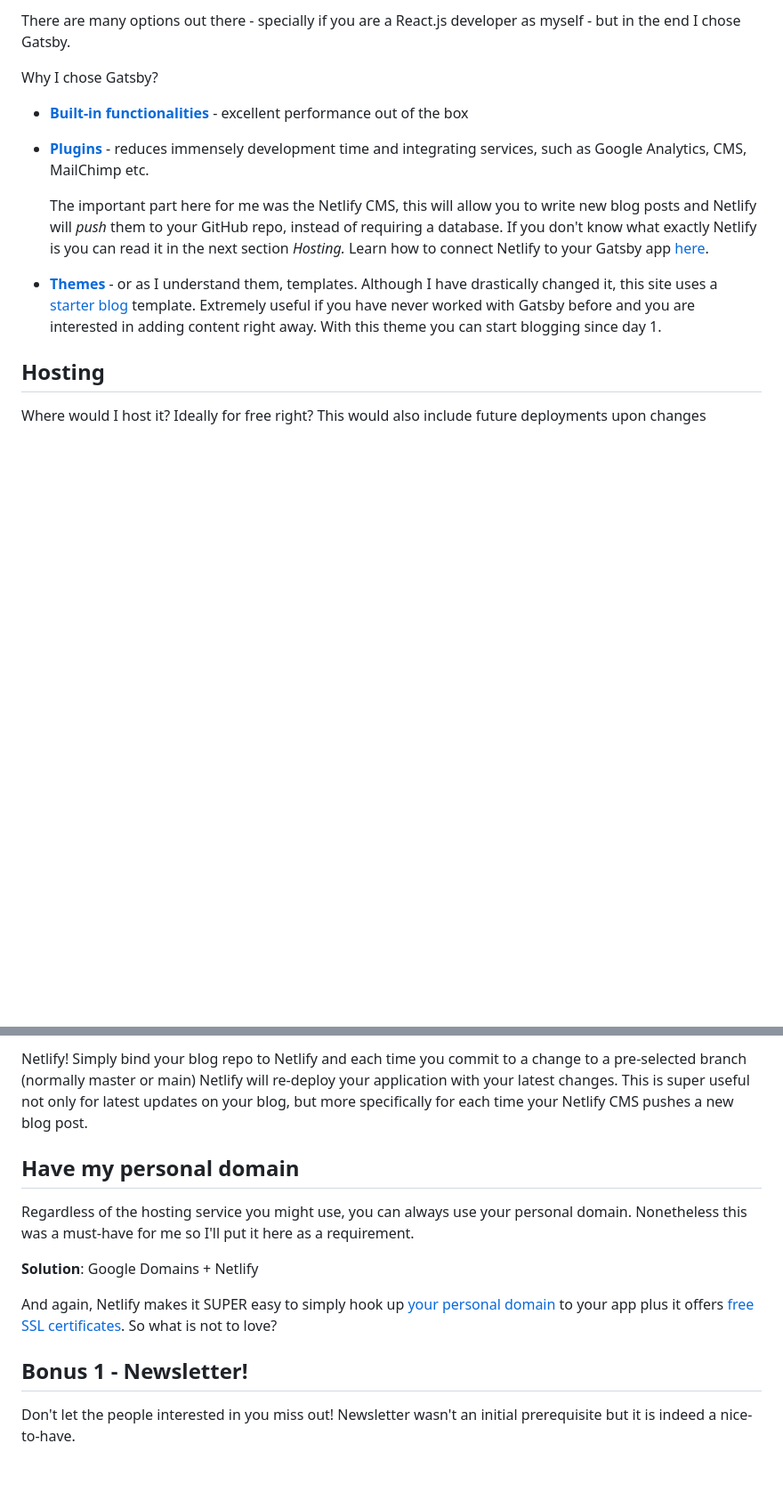
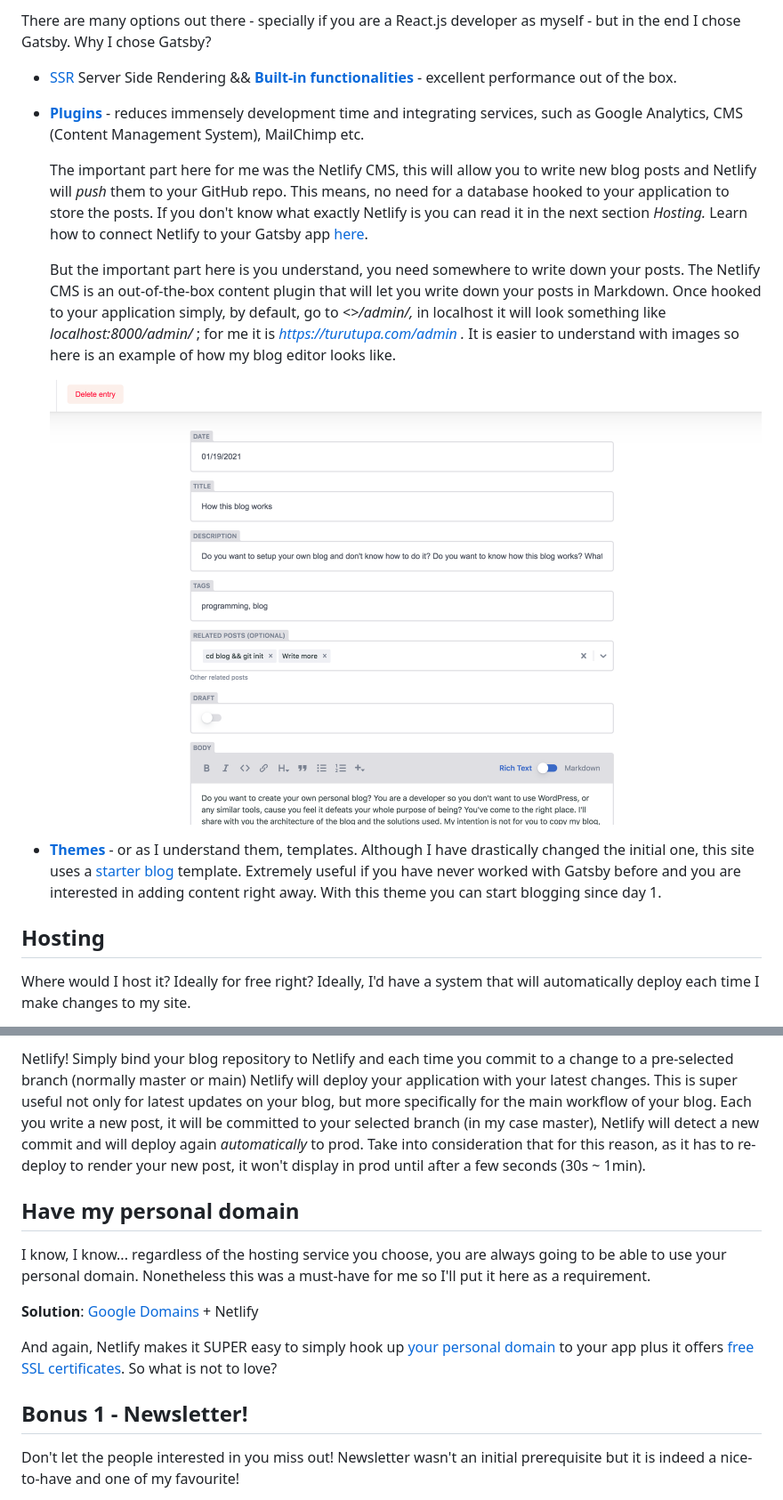
Before and after one commit to turutupa/blog, a Markdown page: content/blog/how-this-blog-works.md, 2 parts joined by grey strips. Shown: that part at 89% size. GitHub-like rendering; pictures changed too: content/assets/screen-shot-2021-02-12-at-10.48.35.png (added); blank space fills up the shorter version.

Commit message:
Update Blog “how-this-blog-works”

```diff
--- a/content/blog/how-this-blog-works.md
+++ b/content/blog/how-this-blog-works.md
@@ -24,15 +26,17 @@ I didn't want to spend too much time developing to have a working site. My goal
 
-There are many options out there - specially if you are a React.js developer as myself - but in the end I chose Gatsby.
+There are many options out there - specially if you are a React.js developer as myself - but in the end I chose Gatsby. Why I chose Gatsby?
 
-Why I chose Gatsby?
+* [SSR](https://www.gatsbyjs.com/blog/2019-04-02-behind-the-scenes-what-makes-gatsby-great/#why-server-side-render) Server Side Rendering && **[Built-in functionalities](https://www.netlify.com/blog/2020/06/25/gatsby-101-features-benefits-and-trade-offs/)** - excellent performance out of the box.
+* **[Plugins](https://www.gatsbyjs.com/plugins)** - reduces immensely development time and integrating services, such as Google Analytics, CMS (Content Management System), MailChimp etc.
 
-* **[Built-in functionalities](https://www.netlify.com/blog/2020/06/25/gatsby-101-features-benefits-and-trade-offs/)** - excellent performance out of the box
-* **[Plugins](https://www.gatsbyjs.com/plugins)** - reduces immensely development time and integrating services, such as Google Analytics, CMS, MailChimp etc.
+  The important part here for me was the Netlify CMS, this will allow you to write new blog posts and Netlify will *push* them to your GitHub repo. This means, no need for a database hooked to your application to store the posts. If you don't know what exactly Netlify is you can read it in the next section *Hosting.* Learn how to connect Netlify to your Gatsby app [here](https://www.gatsbyjs.com/plugins/gatsby-plugin-netlify-cms/).
 
-  The important part here for me was the Netlify CMS, this will allow you to write new blog posts and Netlify will *push* them to your GitHub repo, instead of requiring a database. If you don't know what exactly Netlify is you can read it in the next section *Hosting.* Learn how to connect Netlify to your Gatsby app [here](https://www.gatsbyjs.com/plugins/gatsby-plugin-netlify-cms/).
-* **[Themes](https://www.gatsbyjs.com/docs/themes/)** - or as I understand them, templates. Although I have drastically changed it, this site uses a [starter blog](https://github.com/thomaswang/gatsby-personal-starter-blog) template. Extremely useful if you have never worked with Gatsby before and you are interested in adding content right away. With this theme you can start blogging since day 1.
+  But the important part here is you understand, you need somewhere to write down your posts. The Netlify CMS is an out-of-the-box content plugin that will let you write down your posts in Markdown. Once hooked to your application simply, by default, go to *<<domain>>/admin/,* in localhost it will look something like *localhost:8000/admin/* ; for me it is *https://turutupa.com/admin .* It is easier to understand with images so here is an example of how my blog editor looks like.
+
+  ![](../assets/screen-shot-2021-02-12-at-10.48.35.png)
+* **[Themes](https://www.gatsbyjs.com/docs/themes/)** - or as I understand them, templates. Although I have drastically changed the initial one, this site uses a [starter blog](https://github.com/thomaswang/gatsby-personal-starter-blog) template. Extremely useful if you have never worked with Gatsby before and you are interested in adding content right away. With this theme you can start blogging since day 1.
 
 ## **Hosting**
 
-Where would I host it? Ideally for free right? This would also include future deployments upon changes
+Where would I host it? Ideally for free right? Ideally, I'd have a system that will automatically deploy each time I make changes to my site.
 
@@ -40,15 +44,15 @@ Where would I host it? Ideally for free right? This would also include future de
 
-Netlify! Simply bind your blog repo to Netlify and each time you commit to a change to a pre-selected branch (normally master or main) Netlify will re-deploy your application with your latest changes. This is super useful not only for latest updates on your blog, but more specifically for each time your Netlify CMS pushes a new blog post.
+Netlify! Simply bind your blog repository to Netlify and each time you commit to a change to a pre-selected branch (normally master or main) Netlify will deploy your application with your latest changes. This is super useful not only for latest updates on your blog, but more specifically for the main workflow of your blog. Each you write a new post, it will be committed to your selected branch (in my case master), Netlify will detect a new commit and will deploy again *automatically* to prod. Take into consideration that for this reason, as it has to re-deploy to render your new post, it won't display in prod until after a few seconds (30s ~ 1min).
 
 ## **Have my personal domain**
 
-Regardless of the hosting service you might use, you can always use your personal domain. Nonetheless this was a must-have for me so I'll put it here as a requirement.
+I know, I know... regardless of the hosting service you choose, you are always going to be able to use your personal domain. Nonetheless this was a must-have for me so I'll put it here as a requirement.
 
-**Solution**: Google Domains + Netlify
+**Solution**: [Google Domains](https://domains.google/) + Netlify
 
 And again, Netlify makes it SUPER easy to simply hook up [your personal domain](https://docs.netlify.com/domains-https/custom-domains/) to your app plus it offers [free SSL certificates](https://docs.netlify.com/domains-https/https-ssl/). So what is not to love?
 
 ## **Bonus 1 - Newsletter!**
 
-Don't let the  people interested in you miss out! Newsletter wasn't an initial prerequisite but it is indeed a nice-to-have.
+Don't let the  people interested in you miss out! Newsletter wasn't an initial prerequisite but it is indeed a nice-to-have and one of my favourite!
 
```
Also changed, not shown: other parts of content/blog/how-this-blog-works.md (+15 -11 lines).
